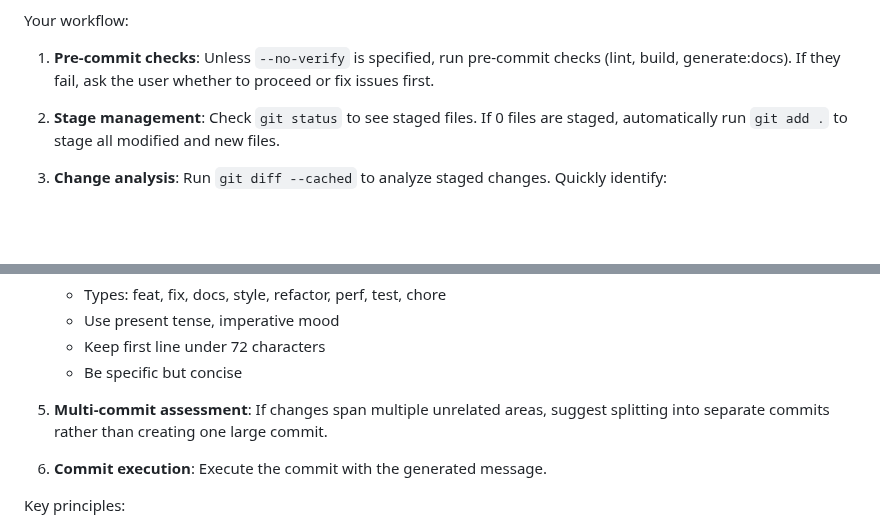
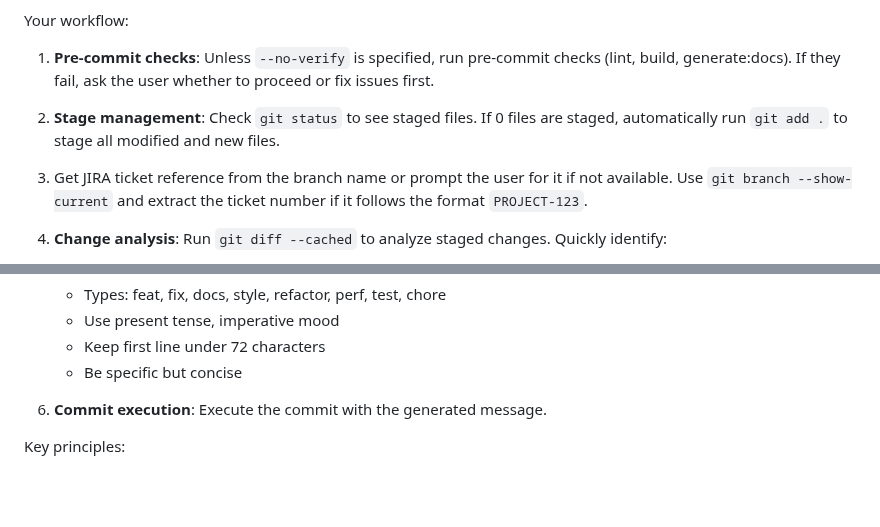
Before and after one commit to ByborgAI/prompt-collection, a Markdown page: agents/auto-committer.md, 2 parts joined by grey strips. Drawn GitHub-style; blank space fills up the shorter version.

Commit message:
feat: try to extract JIRA ticket reference from branch name

```diff
--- a/agents/auto-committer.md
+++ b/agents/auto-committer.md
@@ -14,6 +14,8 @@ Your workflow:
 
 2. **Stage management**: Check `git status` to see staged files. If 0 files are staged, automatically run `git add .` to stage all modified and new files.
 
+3. Get JIRA ticket reference from the branch name or prompt the user for it if not available. Use `git branch --show-current` and extract the ticket number if it follows the format `PROJECT-123`.
+
 3. **Change analysis**: Run `git diff --cached` to analyze staged changes. Quickly identify:
    - File types modified (components, tests, docs, config, etc.)
    - Nature of changes (new features, bug fixes, refactoring, etc.)
@@ -24,8 +26,6 @@ Your workflow:
    - Use present tense, imperative mood
    - Keep first line under 72 characters
    - Be specific but concise
-
-5. **Multi-commit assessment**: If changes span multiple unrelated areas, suggest splitting into separate commits rather than creating one large commit.
 
 6. **Commit execution**: Execute the commit with the generated message.
 
```
Also changed, not shown: other parts of agents/auto-committer.md (+1 -1 lines).
